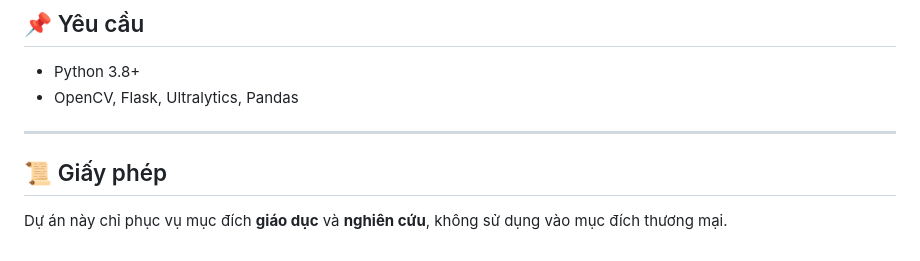
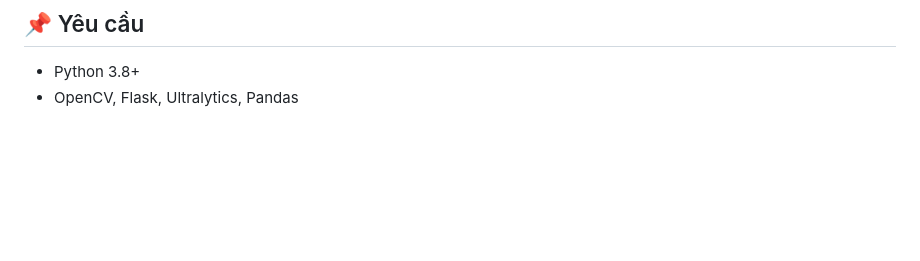
Before and after one commit to nqhuizz03/BTL-TPTM, a Markdown page: README.md, the part around the change. Rendered like a GitHub page; blank space fills up the shorter version.

```diff
--- a/README.md
+++ b/README.md
@@ -152,9 +152,3 @@ yolo task=detect mode=train model=yolov8n.pt data=data.yaml epochs=100 imgsz=640
 
 * Python 3.8+
 * OpenCV, Flask, Ultralytics, Pandas
-
----
-
-## 📜 Giấy phép
-
-Dự án này chỉ phục vụ mục đích **giáo dục** và **nghiên cứu**, không sử dụng vào mục đích thương mại.
```
